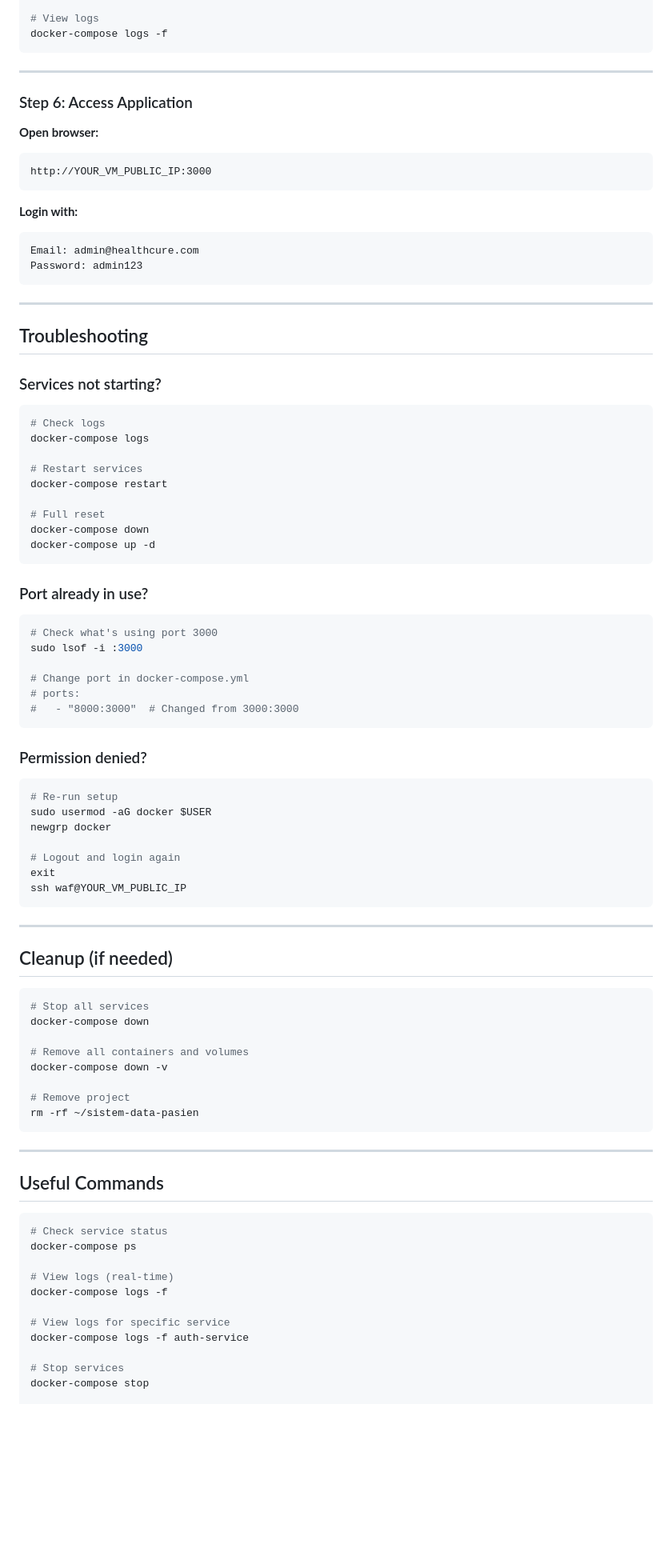
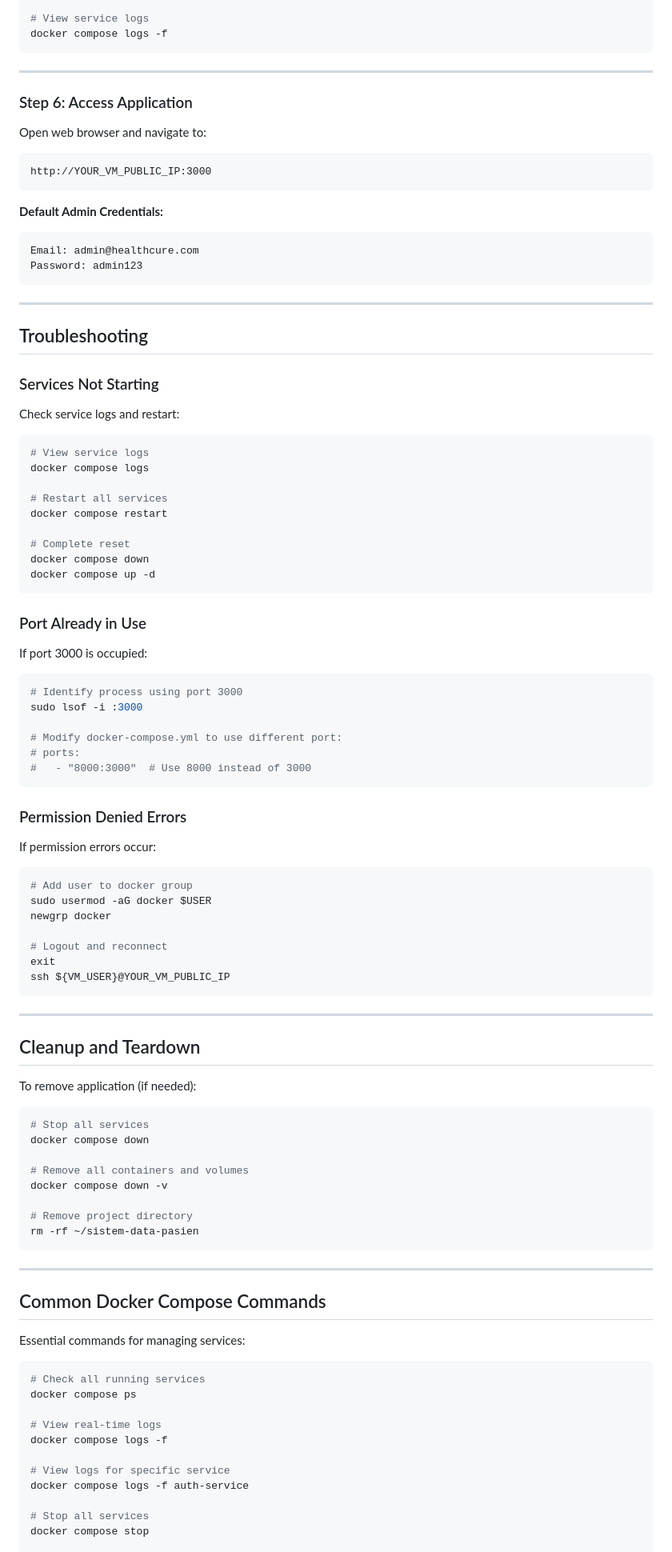
Before and after one commit to WaffleWhip/sistem-data-pasien, a Markdown page: DEPLOYMENT_GUIDE_VM.md, the part around the change printed below. Shown: that part at 80% size. Drawn GitHub-style; blank space fills up the shorter version.

Commit message:
Professionalize DEPLOYMENT_GUIDE_VM - improve clarity and formatting

````diff
--- a/DEPLOYMENT_GUIDE_VM.md
+++ b/DEPLOYMENT_GUIDE_VM.md
@@ -96,18 +94,18 @@ docker-compose ps
 
-# View logs
-docker-compose logs -f
+# View service logs
+docker compose logs -f
 ```
 
 ---
 
 ### Step 6: Access Application
 
-**Open browser:**
+Open web browser and navigate to:
 ```
 http://YOUR_VM_PUBLIC_IP:3000
 ```
 
-**Login with:**
+**Default Admin Credentials:**
 ```
 Email: admin@healthcure.com
 Password: admin123
@@ -117,69 +115,79 @@ Password: admin123
 
 ## Troubleshooting
 
-### Services not starting?
+### Services Not Starting
+
+Check service logs and restart:
 ```bash
-# Check logs
-docker-compose logs
+# View service logs
+docker compose logs
 
-# Restart services
-docker-compose restart
+# Restart all services
+docker compose restart
 
-# Full reset
-docker-compose down
-docker-compose up -d
+# Complete reset
+docker compose down
+docker compose up -d
 ```
 
-### Port already in use?
+### Port Already in Use
+
+If port 3000 is occupied:
 ```bash
-# Check what's using port 3000
+# Identify process using port 3000
 sudo lsof -i :3000
 
-# Change port in docker-compose.yml
+# Modify docker-compose.yml to use different port:
 # ports:
-#   - "8000:3000"  # Changed from 3000:3000
+#   - "8000:3000"  # Use 8000 instead of 3000
 ```
 
-### Permission denied?
+### Permission Denied Errors
+
+If permission errors occur:
 ```bash
-# Re-run setup
+# Add user to docker group
 sudo usermod -aG docker $USER
 newgrp docker
 
-# Logout and login again
+# Logout and reconnect
 exit
-ssh waf@YOUR_VM_PUBLIC_IP
+ssh ${VM_USER}@YOUR_VM_PUBLIC_IP
 ```
 
 ---
 
-## Cleanup (if needed)
+## Cleanup and Teardown
+
+To remove application (if needed):
 
 ```bash
 # Stop all services
-docker-compose down
+docker compose down
 
 # Remove all containers and volumes
-docker-compose down -v
+docker compose down -v
 
-# Remove project
+# Remove project directory
 rm -rf ~/sistem-data-pasien
 ```
 
 ---
 
-## Useful Commands
+## Common Docker Compose Commands
+
+Essential commands for managing services:
 
 ```bash
-# Check service status
-docker-compose ps
+# Check all running services
+docker compose ps
 
-# View logs (real-time)
-docker-compose logs -f
+# View real-time logs
+docker compose logs -f
 
 # View logs for specific service
-docker-compose logs -f auth-service
+docker compose logs -f auth-service
 
-# Stop services
-docker-compose stop
+# Stop all services
+docker compose stop
 
````
Also changed, not shown: other parts of DEPLOYMENT_GUIDE_VM.md (+55 -55 lines).
